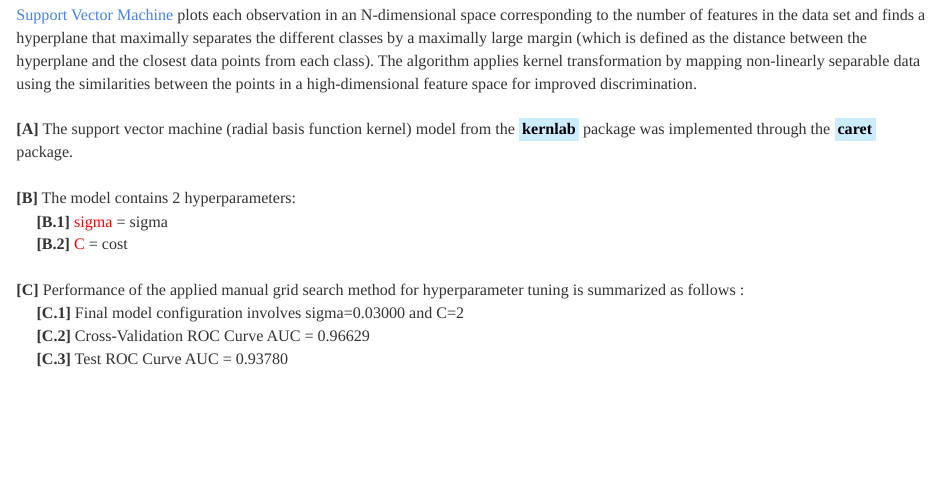
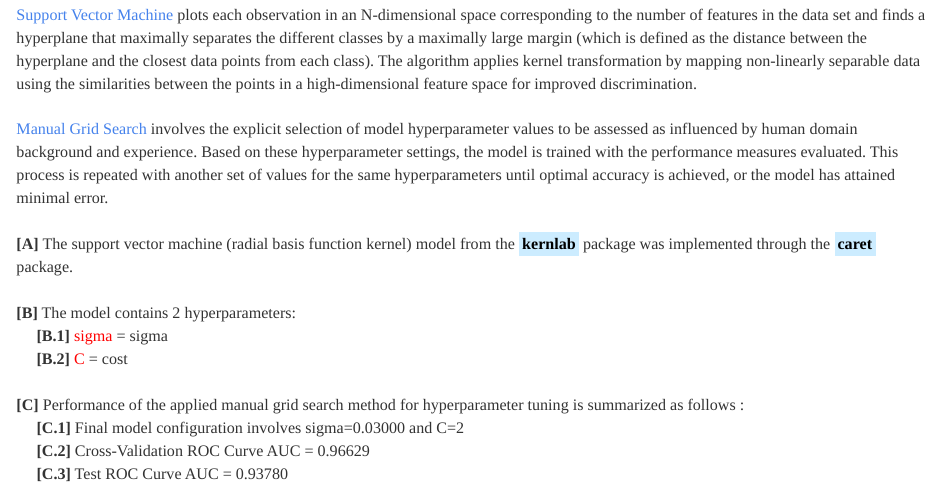
Before and after one commit to JohnPaulinePineda/Portfolio_Project_12, an R Markdown document (docs/index.Rmd): the page in a window 1100 px wide, from 1800 px down. Rendered offline with R 4.5, knitr and Pandoc, with nearby package versions; the code chunks are not run, so their results and figures are left out; a font, style sheet, LaTeX package, included part or bibliography that could not be used is replaced or left out.

Commit message:
Formulated the HTML and RMD files
Formulated the HTML and RMD files

```diff
--- a/docs/index.Rmd
+++ b/docs/index.Rmd
@@ -926,6 +926,8 @@ featurePlot(x = EDA.Predictors.Numeric,
 ###  1.5.1 Support Vector Machine - Radial Basis Function Kernel - Manual Grid Search (SVM_R_MGS)
 |
 | [Support Vector Machine](http://www.cs.cmu.edu/~pakyan/compbio/references/Drucker_NIPS_1996.pdf) plots each observation in an N-dimensional space corresponding to the number of features in the data set and finds a hyperplane that maximally separates the different classes by a maximally large margin (which is defined as the distance between the hyperplane and the closest data points from each class). The algorithm applies kernel transformation by mapping non-linearly separable data using the similarities between the points in a high-dimensional feature space for improved discrimination.
+|
+| [Manual Grid Search](https://link.springer.com/book/10.1007/978-981-19-5170-1) involves the explicit selection of model hyperparameter values to be assessed as influenced by human domain background and experience. Based on these hyperparameter settings, the model is trained with the performance measures evaluated. This process is repeated with another set of values for the same hyperparameters until optimal accuracy is achieved, or the model has attained minimal error.
 |
 | **[A]** The support vector machine (radial basis function kernel) model from the  <mark style="background-color: #CCECFF">**kernlab**</mark> package was implemented through the <mark style="background-color: #CCECFF">**caret**</mark> package.
 |
```
Also changed, not shown: 1 other file.
